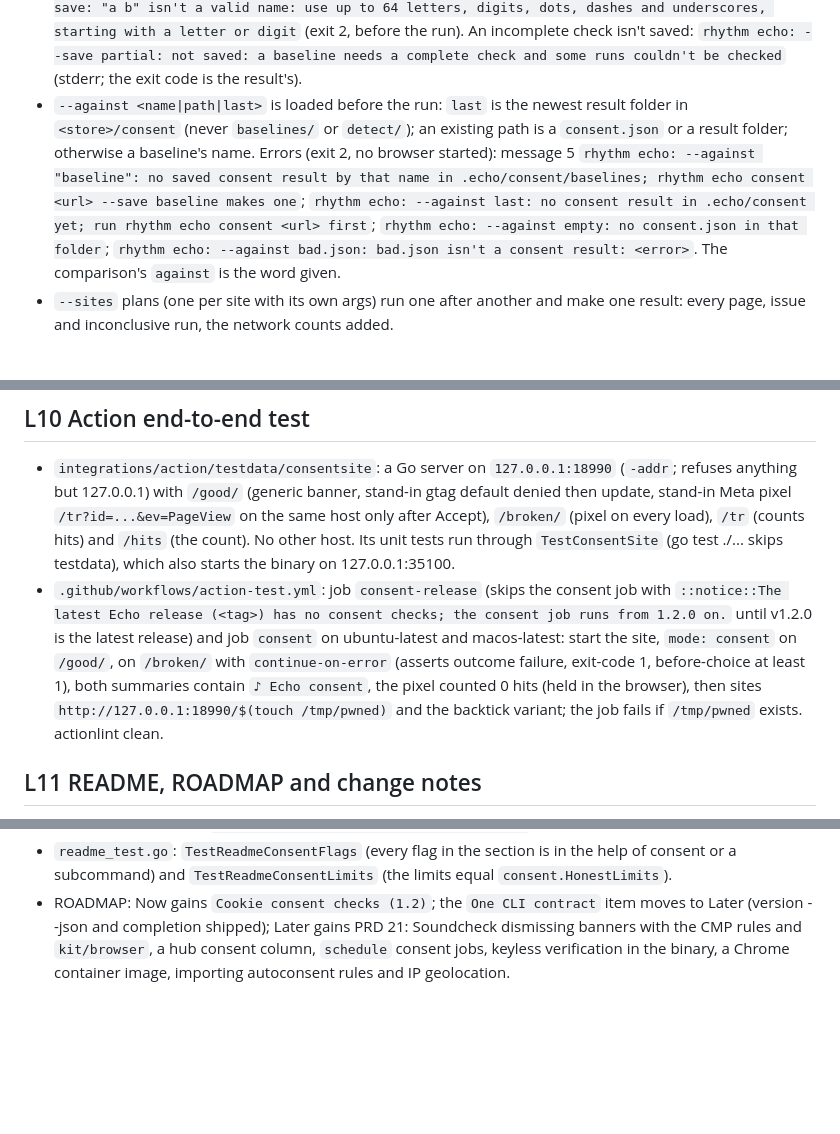
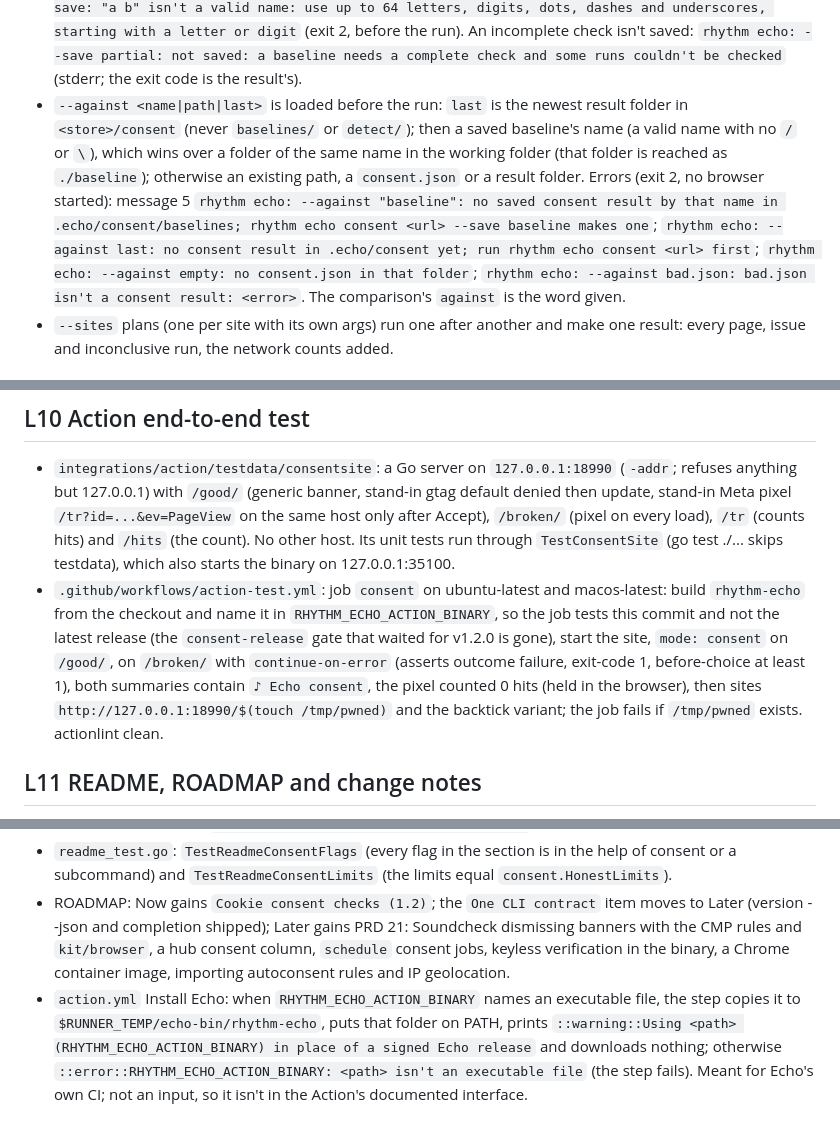
Before and after one commit to RhythmShahriar/echo, a Markdown page: docs/changes/consent-cli.md, 3 parts joined by grey strips. Drawn GitHub-style; blank space fills up the shorter version.

Commit message:
docs: note the Action's checkout build and --against order

```diff
--- a/docs/changes/consent-cli.md
+++ b/docs/changes/consent-cli.md
@@ -111,7 +111,7 @@ docs team writes the wiki from this file and real command output.
 - Exit codes: the result's own (`consent.Result.ExitCode` for `--fail-on`): 0, 1 (wins over 3), 3; `--fail-on none` with an error is 0, with an inconclusive run still 3. Ctrl-C or SIGTERM: the finished runs are judged and written (`complete: false` in the JSON report; `consent.json` gets the note `Interrupted before every run finished: this result is incomplete.`), then `rhythm echo: interrupted; the runs that finished are kept in .echo/consent/<id>` and exit 130.
 - The update prompt runs through the same kit `PromptAtExit` Echo's other commands use, only on a terminal; never under `--json`, `-q`, CI or a pipe or after an interrupt.
 - `--save <name>` copies `consent.json` to `<store>/consent/baselines/<name>/consent.json` after the reports: `Saved baseline baseline.`, or for an existing one `Saved baseline baseline (replaced the one from 2026-10-19 08:02).` (the old baseline's start, UTC). A name that can't be a folder: `rhythm echo: --save: "a b" isn't a valid name: use up to 64 letters, digits, dots, dashes and underscores, starting with a letter or digit` (exit 2, before the run). An incomplete check isn't saved: `rhythm echo: --save partial: not saved: a baseline needs a complete check and some runs couldn't be checked` (stderr; the exit code is the result's).
-- `--against <name|path|last>` is loaded before the run: `last` is the newest result folder in `<store>/consent` (never `baselines/` or `detect/`); an existing path is a `consent.json` or a result folder; otherwise a baseline's name. Errors (exit 2, no browser started): message 5 `rhythm echo: --against "baseline": no saved consent result by that name in .echo/consent/baselines; rhythm echo consent <url> --save baseline makes one`; `rhythm echo: --against last: no consent result in .echo/consent yet; run rhythm echo consent <url> first`; `rhythm echo: --against empty: no consent.json in that folder`; `rhythm echo: --against bad.json: bad.json isn't a consent result: <error>`. The comparison's `against` is the word given.
+- `--against <name|path|last>` is loaded before the run: `last` is the newest result folder in `<store>/consent` (never `baselines/` or `detect/`); then a saved baseline's name (a valid name with no `/` or `\`), which wins over a folder of the same name in the working folder (that folder is reached as `./baseline`); otherwise an existing path, a `consent.json` or a result folder. Errors (exit 2, no browser started): message 5 `rhythm echo: --against "baseline": no saved consent result by that name in .echo/consent/baselines; rhythm echo consent <url> --save baseline makes one`; `rhythm echo: --against last: no consent result in .echo/consent yet; run rhythm echo consent <url> first`; `rhythm echo: --against empty: no consent.json in that folder`; `rhythm echo: --against bad.json: bad.json isn't a consent result: <error>`. The comparison's `against` is the word given.
 - `--sites` plans (one per site with its own args) run one after another and make one result: every page, issue and inconclusive run, the network counts added.
 
 ## L5 Evidence pack: hashes, manifest, signing and verify
@@ -200,10 +200,11 @@ docs team writes the wiki from this file and real command output.
 ## L10 Action end-to-end test
 
 - `integrations/action/testdata/consentsite`: a Go server on `127.0.0.1:18990` (`-addr`; refuses anything but 127.0.0.1) with `/good/` (generic banner, stand-in gtag default denied then update, stand-in Meta pixel `/tr?id=...&ev=PageView` on the same host only after Accept), `/broken/` (pixel on every load), `/tr` (counts hits) and `/hits` (the count). No other host. Its unit tests run through `TestConsentSite` (go test ./... skips testdata), which also starts the binary on 127.0.0.1:35100.
-- `.github/workflows/action-test.yml`: job `consent-release` (skips the consent job with `::notice::The latest Echo release (<tag>) has no consent checks; the consent job runs from 1.2.0 on.` until v1.2.0 is the latest release) and job `consent` on ubuntu-latest and macos-latest: start the site, `mode: consent` on `/good/`, on `/broken/` with `continue-on-error` (asserts outcome failure, exit-code 1, before-choice at least 1), both summaries contain `♪ Echo consent`, the pixel counted 0 hits (held in the browser), then sites `http://127.0.0.1:18990/$(touch /tmp/pwned)` and the backtick variant; the job fails if `/tmp/pwned` exists. actionlint clean.
+- `.github/workflows/action-test.yml`: job `consent` on ubuntu-latest and macos-latest: build `rhythm-echo` from the checkout and name it in `RHYTHM_ECHO_ACTION_BINARY`, so the job tests this commit and not the latest release (the `consent-release` gate that waited for v1.2.0 is gone), start the site, `mode: consent` on `/good/`, on `/broken/` with `continue-on-error` (asserts outcome failure, exit-code 1, before-choice at least 1), both summaries contain `♪ Echo consent`, the pixel counted 0 hits (held in the browser), then sites `http://127.0.0.1:18990/$(touch /tmp/pwned)` and the backtick variant; the job fails if `/tmp/pwned` exists. actionlint clean.
 
 ## L11 README, ROADMAP and change notes
 
 - README: new section `## Cookie consent checks` after What it catches (and a nav link `Cookie consent`): the PRD 3 line, the three runs, `Hits are held in the browser: checking production adds nothing to anyone's analytics.`, the PRD 9.1 first run (marked with an HTML comment as the PRD text until the integration build prints the real output), the evidence folder and `consent verify`, a task table (`--runs +gpc,+withdraw`, `--geo de`, `--consent-mode`, `consent detect`, `--accept-selector`/`--reject-selector`, `--save`/`--against`/`--fail-on broke`, `--sites`, `--sign-key`/`verify --key`, `--json`), the supported CMPs (Cookiebot, Complianz, CookieYes, OneTrust, Usercentrics, Didomi, iubenda, Borlabs Cookie, generic), the tracker catalogue, the Action snippet, `### Honest limits` (PRD 15 verbatim) and links to Echo-Consent, Echo-Consent-Checks, Echo-Consent-Mode, Echo-Consent-CMPs, Echo-Consent-CI and Echo-Consent-Evidence. A row in the task table above (`rhythm echo consent https://staging.shop.test`), a line in CI; the doctor comment says `canaries through every layer plus Chrome`.
 - `readme_test.go`: `TestReadmeConsentFlags` (every flag in the section is in the help of consent or a subcommand) and `TestReadmeConsentLimits` (the limits equal `consent.HonestLimits`).
 - ROADMAP: Now gains `Cookie consent checks (1.2)`; the `One CLI contract` item moves to Later (version --json and completion shipped); Later gains PRD 21: Soundcheck dismissing banners with the CMP rules and `kit/browser`, a hub consent column, `schedule` consent jobs, keyless verification in the binary, a Chrome container image, importing autoconsent rules and IP geolocation.
+- `action.yml` Install Echo: when `RHYTHM_ECHO_ACTION_BINARY` names an executable file, the step copies it to `$RUNNER_TEMP/echo-bin/rhythm-echo`, puts that folder on PATH, prints `::warning::Using <path> (RHYTHM_ECHO_ACTION_BINARY) in place of a signed Echo release` and downloads nothing; otherwise `::error::RHYTHM_ECHO_ACTION_BINARY: <path> isn't an executable file` (the step fails). Meant for Echo's own CI; not an input, so it isn't in the Action's documented interface.
```
